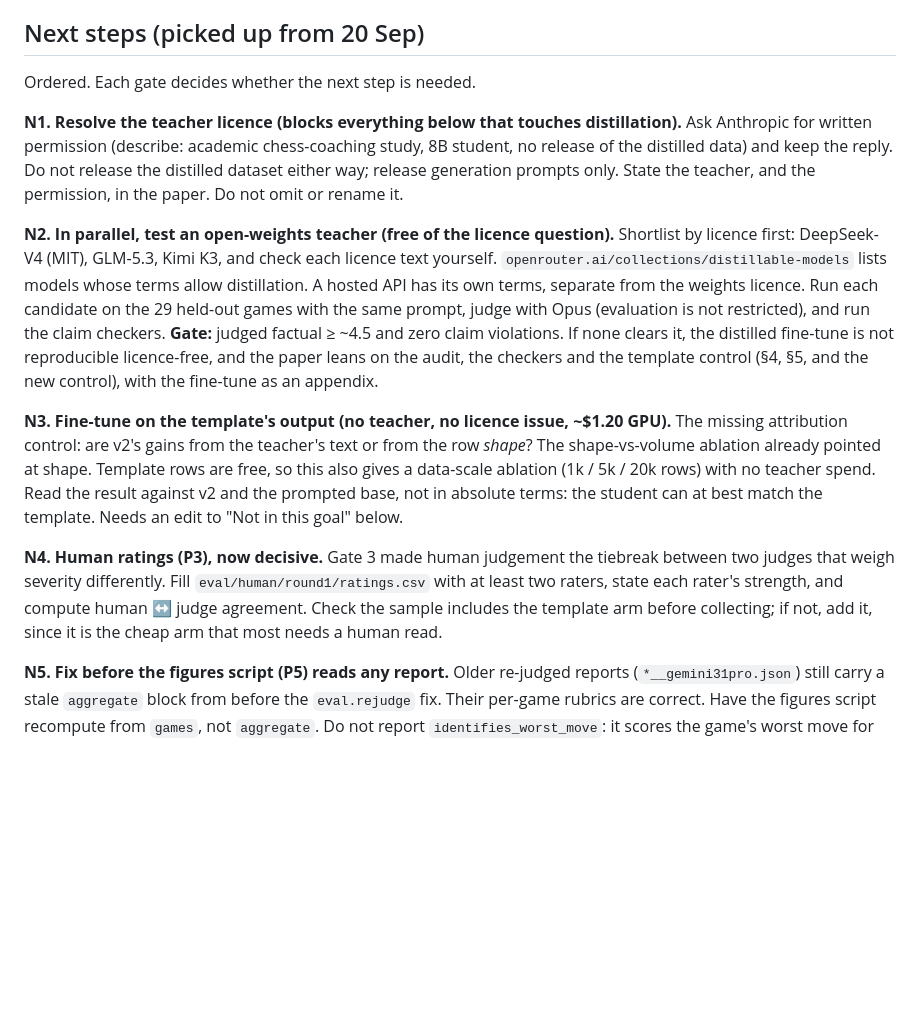
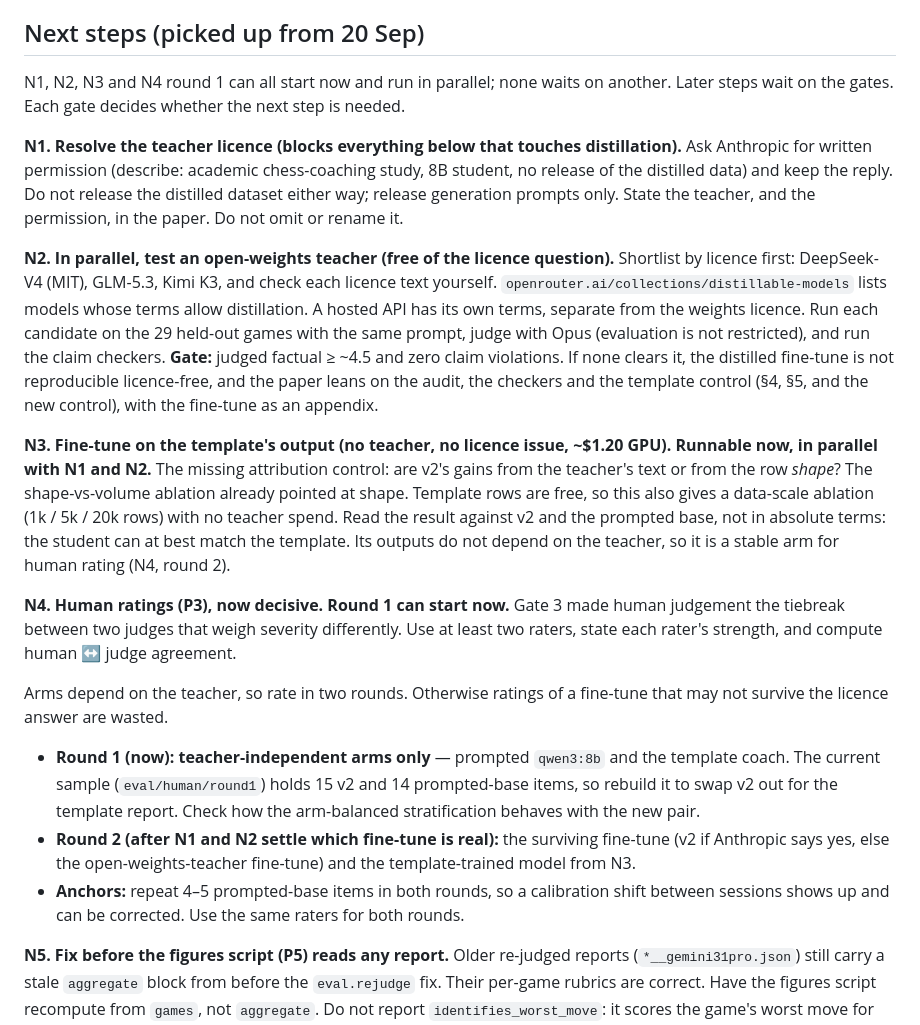
Before and after one commit to mishal9/AI-Chess-Coach, a Markdown page: PLAN.md, the part around one of its changes. Rendered like a GitHub page; blank space fills up the shorter version.

Commit message:
docs: run the licence, template fine-tune and first rating round in parallel
N3 and the first human-rating round do not depend on the teacher answer, so the plan
no longer sequences them behind N1. Ratings split into two rounds so no rating is
spent on a fine-tune that may not survive; the template-trained model joins round 2,
with anchor items to check calibration between sessions.

```diff
--- a/PLAN.md
+++ b/PLAN.md
@@ -56,7 +56,7 @@ Your data: 53 `mshah509` games (25 Jun – 6 Sep 2026). Tagged mistakes so far:
 
 ## Next steps (picked up from 20 Sep)
 
-Ordered. Each gate decides whether the next step is needed.
+N1, N2, N3 and N4 round 1 can all start now and run in parallel; none waits on another. Later steps wait on the gates. Each gate decides whether the next step is needed.
 
 **N1. Resolve the teacher licence (blocks everything below that touches distillation).**
 Ask Anthropic for written permission (describe: academic chess-coaching study, 8B student, no release
@@ -72,17 +72,27 @@ the same prompt, judge with Opus (evaluation is not restricted), and run the cla
 is not reproducible licence-free, and the paper leans on the audit, the checkers and the template
 control (§4, §5, and the new control), with the fine-tune as an appendix.
 
-**N3. Fine-tune on the template's output (no teacher, no licence issue, ~$1.20 GPU).**
+**N3. Fine-tune on the template's output (no teacher, no licence issue, ~$1.20 GPU). Runnable now, in parallel with N1 and N2.**
 The missing attribution control: are v2's gains from the teacher's text or from the row *shape*? The
 shape-vs-volume ablation already pointed at shape. Template rows are free, so this also gives a
 data-scale ablation (1k / 5k / 20k rows) with no teacher spend. Read the result against v2 and the
-prompted base, not in absolute terms: the student can at best match the template. Needs an edit to
-"Not in this goal" below.
+prompted base, not in absolute terms: the student can at best match the template. Its outputs do not
+depend on the teacher, so it is a stable arm for human rating (N4, round 2).
 
-**N4. Human ratings (P3), now decisive.** Gate 3 made human judgement the tiebreak between two
-judges that weigh severity differently. Fill `eval/human/round1/ratings.csv` with at least two raters,
-state each rater's strength, and compute human ↔ judge agreement. Check the sample includes the
-template arm before collecting; if not, add it, since it is the cheap arm that most needs a human read.
+**N4. Human ratings (P3), now decisive. Round 1 can start now.** Gate 3 made human judgement the
+tiebreak between two judges that weigh severity differently. Use at least two raters, state each
+rater's strength, and compute human ↔ judge agreement.
+
+Arms depend on the teacher, so rate in two rounds. Otherwise ratings of a fine-tune that may not
+survive the licence answer are wasted.
+
+- **Round 1 (now): teacher-independent arms only** — prompted `qwen3:8b` and the template coach. The
+  current sample (`eval/human/round1`) holds 15 v2 and 14 prompted-base items, so rebuild it to swap
+  v2 out for the template report. Check how the arm-balanced stratification behaves with the new pair.
+- **Round 2 (after N1 and N2 settle which fine-tune is real):** the surviving fine-tune (v2 if
+  Anthropic says yes, else the open-weights-teacher fine-tune) and the template-trained model from N3.
+- **Anchors:** repeat 4–5 prompted-base items in both rounds, so a calibration shift between sessions
+  shows up and can be corrected. Use the same raters for both rounds.
 
 **N5. Fix before the figures script (P5) reads any report.**
 Older re-judged reports (`*__gemini31pro.json`) still carry a stale `aggregate` block from before the
```
Also changed, not shown: other parts of PLAN.md (+10 -1 lines).
